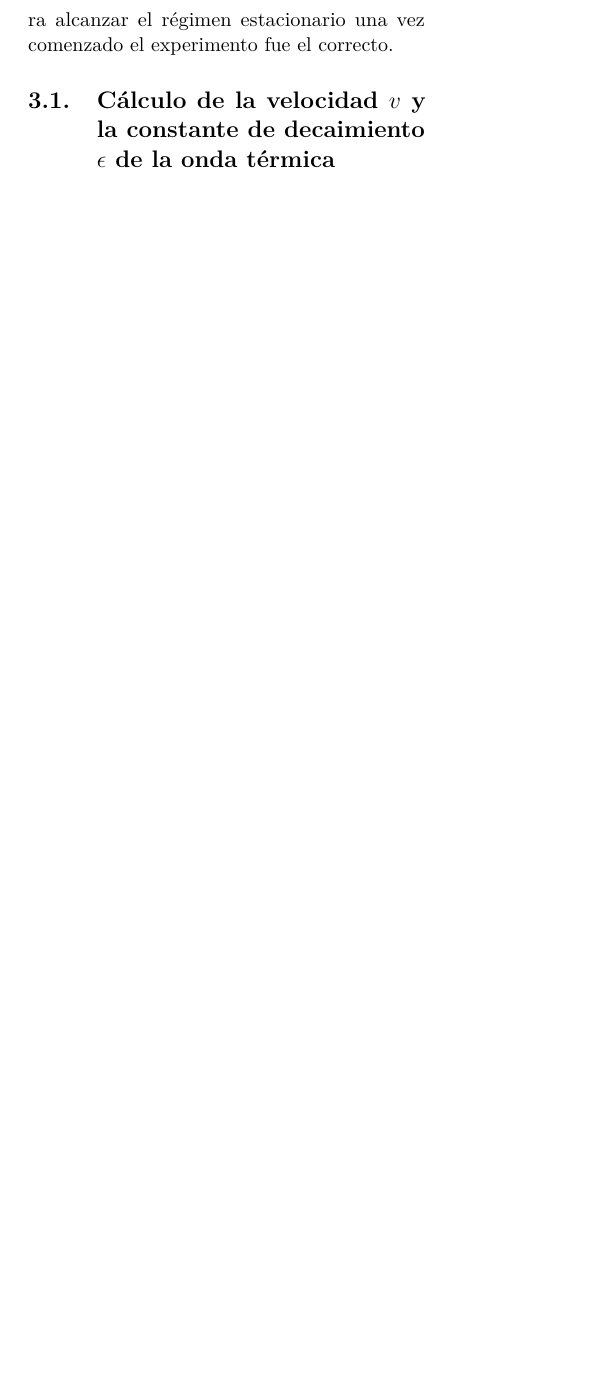
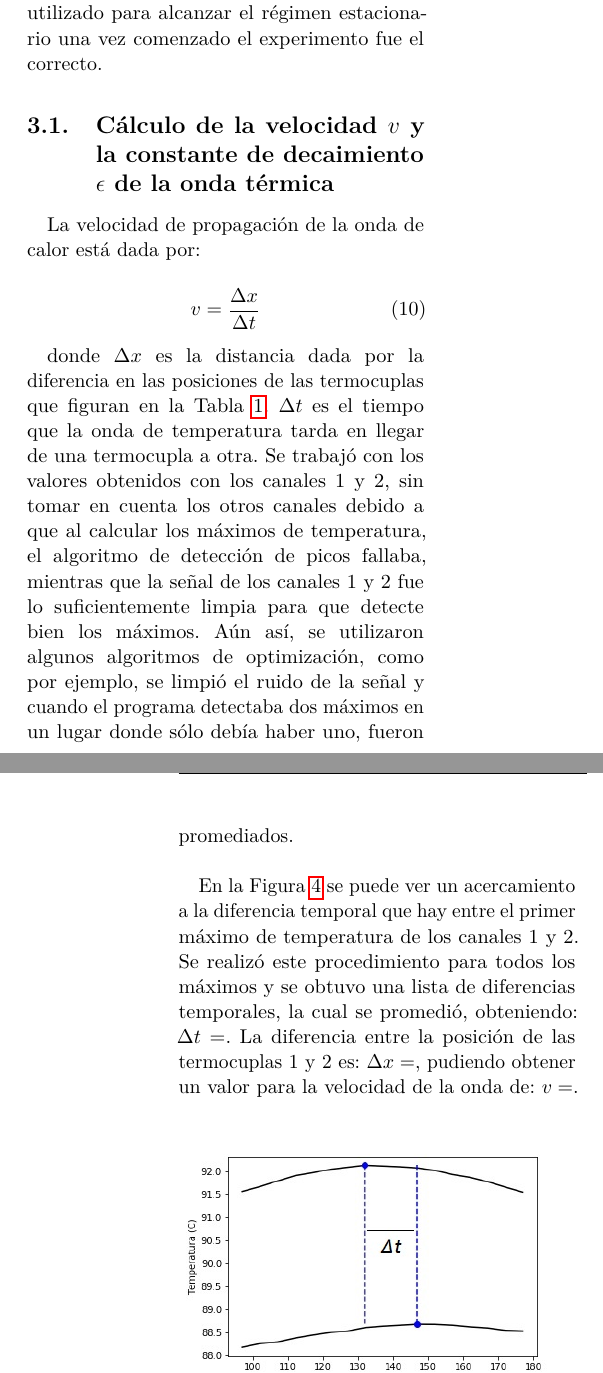
Before and after one commit to ignaciop/laboratorio4, a LaTeX paper (practica2/Informe2/informe2.tex): part of one column of page 3 of 4 before the commit and two parts of the columns of pages 3 and 4 of 5 after it, the two joined at a grey line, cut so that both start at the same text, the shorter picture padded with empty space. Compiled offline with pdfLaTeX.

Commit message:
Informe 2. Poner numeros y conclusiones

```diff
--- a/practica2/Informe2/informe2.tex
+++ b/practica2/Informe2/informe2.tex
@@ -244,14 +246,21 @@ FIGURA DEL ESTACIONARIO ACA?????
+\label{fig:Tvst_estacionario}
+\end{figure}
 
-Podemos notar que la temperatura inicial de la termocupla 1 es de 91.5 \degree C, muy cercano al valor de la \'ultima medici\'on de temperatura (a $t$ = 5000 seg) para el r\'egimen transitorio. Teniendo en cuenta esto, m\'as el rango de precisi\'on mencionado en cada termocupla; nos indica que el tiempo de 3 horas utilizado para alcanzar el r\'egimen estacionario una vez comenzado el experimento fue el correcto.
+
+Podemos notar que la temperatura inicial de la termocupla 1 es de aproximadamente 91,5 \degree C, muy cercano al valor de la \'ultima medici\'on de temperatura (a $t$ = 5000 seg) para el r\'egimen transitorio. Teniendo en cuenta esto, m\'as el rango de precisi\'on mencionado en cada termocupla; nos indica que el tiempo de 3 horas utilizado para alcanzar el r\'egimen estacionario una vez comenzado el experimento fue el correcto.
 
 \subsection{C\'alculo de la velocidad $v$ y la constante de decaimiento $\epsilon$ de la onda t\'ermica}
 
 
-$\kappa_{\epsilon} = (4,97 \pm 0,8) * 10^{-4} \frac{m^{2}}{seg}$
+La velocidad de propagaci\'on de la onda de calor est\'a dada por:
 
-$\kappa_{v} = (1,24 \pm 0,8) * 10^{-4} \frac{m^{2}}{seg}$
+\begin{equation}
+\label{eq:velocidad}
+v = \frac{\Delta x}{\Delta t}
+\end{equation}
 
-Aunque el valor estimado de $\kappa$ puede ser calculado mediante el promedio de $\kappa_{\epsilon}$ y $\kappa_{v}$; en nuestro caso ....; existe una pequena diferencia de 0.7 con el obtenido mediante la ecuacion v/2e = TANTO.
+donde $\Delta x$ es la distancia dada por la diferencia en las posiciones de las termocuplas que figuran en la Tabla \ref{tab:posiciones}. $\Delta t$ es el tiempo que la onda de temperatura tarda en llegar de una termocupla a otra. Se trabaj\'o con los valores obtenidos con los canales 1 y 2, sin tomar en cuenta los otros canales debido a que al calcular los m\'aximos de temperatura, el algoritmo de detecci\'on de picos fallaba, mientras que la se\~nal de los canales 1 y 2 fue lo suficientemente limpia para que detecte bien los m\'aximos. A\'un as\'i, se utilizaron algunos algoritmos de optimizaci\'on, como por ejemplo, se limpi\'o el ruido de la se\~nal y cuando el programa detectaba dos m\'aximos en un lugar donde s\'olo deb\'ia haber uno, fueron promediados. \newline
 
-Lo ideal seria que estos dos valores den muy proximos entre si, para minimizar el error en el calculo. En nuestro caso, al calcular las temperaturas medias, se indujo un error bla bla bla.
+\par
+En la Figura \ref{fig:deltat} se puede ver un acercamiento a la diferencia temporal que hay entre el primer m\'aximo de temperatura de los canales 1 y 2. Se realiz\'o este procedimiento para todos los m\'aximos y se obtuvo una lista de diferencias temporales, la cual se promedi\'o, obteniendo: $\Delta t = $. La diferencia entre la posici\'on de las termocuplas 1 y 2 es: $\Delta x = $, pudiendo obtener un valor para la velocidad de la onda de: $v = $.
 
@@ -261,7 +284,15 @@ Se obtuvo una diferencia del 45 por ciento en el calculo de k con respecto al va
+Al utilizar la ecuaci\'on (\ref{eq:kappa}), con los datos obtenidos para la velocidad $v$ y la constante de decaimiento $\epsilon$, se obtuvo que $\kappa = (2,46 \pm 0,7) * 10^{-4} \frac{m^{2}}{seg}$. Se puede ver que existe una leve diferencia de $0.7\frac{m^{2}}{seg}$ entre el valor obtenido con $\bar{\kappa}$ con respecto al calculado mediante la ecuaci\'on (\ref{eq:kappa}).
 
 %------------------------------------------------
 
 \section{Conclusiones}
+
+
+
+
+\par
+Con los resultados obtenidos experimentalmente para $\kappa$, se obtuvo una diferencia del 45 \% con respecto al valor te\'orico tabulado para el Cobre, $\kappa = 1,12 * 10^{-4} \frac{m^{2}}{seg}$., que si bien se encuentra dentro del orden de magnitud propuesto por la bibliograf\'ia, creemos que se produjeron errores debido a la baja sensibilidad de las termocuplas, produciendo que la detecci\'on de m\'aximos de intensidad no sean tan exactos, afectando el c\'alculo final.
+
 
 
 %----------------------------------------------------------------------------------------
```
Also changed, not shown: practica2/Informe2/Tvst.jpg (added), practica2/Informe2/deltat.jpg (added), practica2/Informe2/informe2.pdf, practica2/Informe2/informe2.tex (22 more changed lines), 1 other file.
